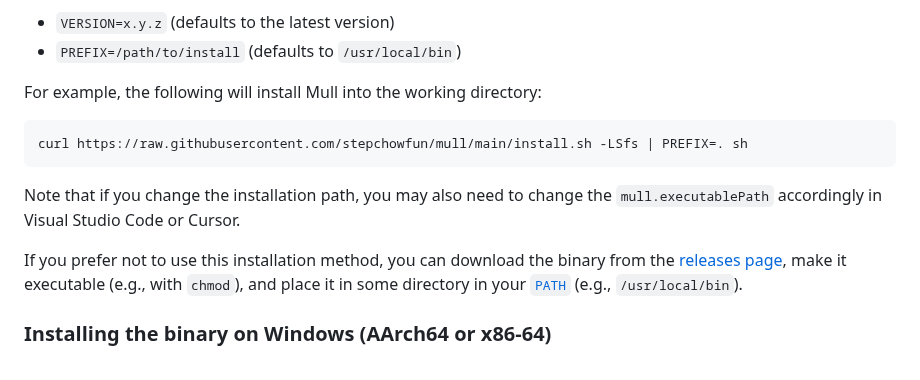
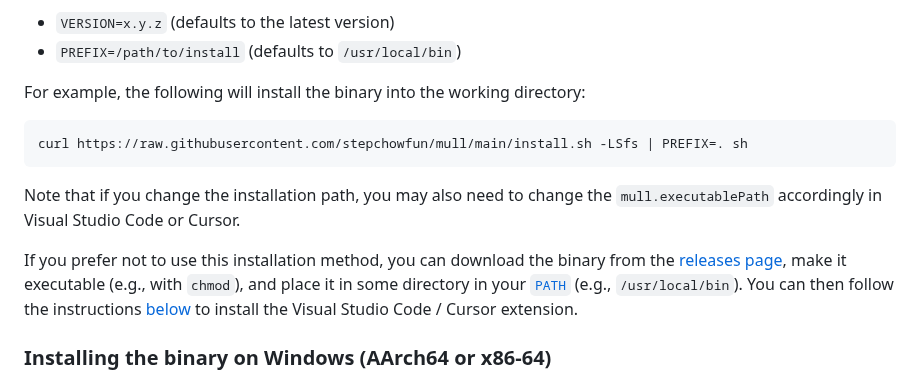
Before and after one commit to stepchowfun/mull, a Markdown page: README.md, the part around one of its changes. Drawn GitHub-style.

Commit message:
Update the screenshots and installation instructions (#214)
* Update the screenshots

* Point manual macOS and Linux installs to the extension instructions

* Clarify that PREFIX controls where the binary is installed

````diff
--- a/README.md
+++ b/README.md
@@ -129,7 +129,7 @@ The installation script supports the following optional environment variables:
 - `VERSION=x.y.z` (defaults to the latest version)
 - `PREFIX=/path/to/install` (defaults to `/usr/local/bin`)
 
-For example, the following will install Mull into the working directory:
+For example, the following will install the binary into the working directory:
 
 ```sh
 curl https://raw.githubusercontent.com/stepchowfun/mull/main/install.sh -LSfs | PREFIX=. sh
@@ -137,7 +137,7 @@ curl https://raw.githubusercontent.com/stepchowfun/mull/main/install.sh -LSfs |
 
 Note that if you change the installation path, you may also need to change the `mull.executablePath` accordingly in Visual Studio Code or Cursor.
 
-If you prefer not to use this installation method, you can download the binary from the [releases page](https://github.com/stepchowfun/mull/releases), make it executable (e.g., with `chmod`), and place it in some directory in your [`PATH`](https://en.wikipedia.org/wiki/PATH_\(variable\)) (e.g., `/usr/local/bin`).
+If you prefer not to use this installation method, you can download the binary from the [releases page](https://github.com/stepchowfun/mull/releases), make it executable (e.g., with `chmod`), and place it in some directory in your [`PATH`](https://en.wikipedia.org/wiki/PATH_\(variable\)) (e.g., `/usr/local/bin`). You can then follow the instructions [below](#installation-of-the-visual-studio-code--cursor-extension) to install the Visual Studio Code / Cursor extension.
 
 ### Installing the binary on Windows (AArch64 or x86-64)
 
````
Also changed, not shown: other parts of README.md (+1 -1 lines), screenshots/broken_link.png, screenshots/mull.png.
